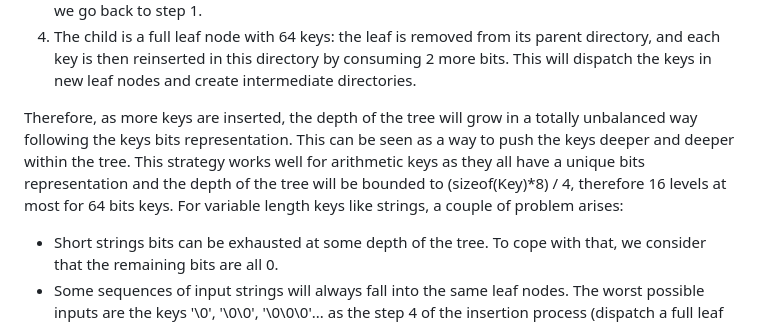
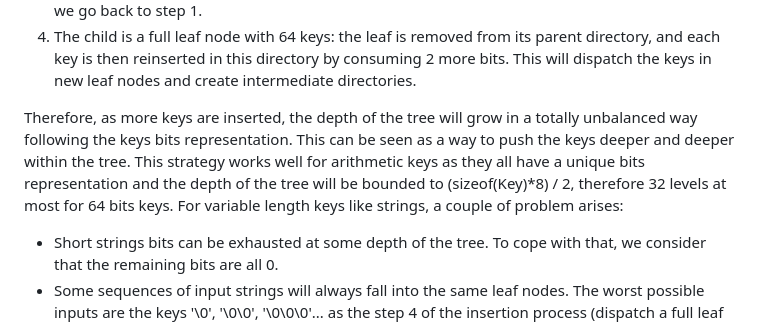
Before and after one commit to Thermadiag/seq, a Markdown page: docs/radix_tree.md, the part around the change. Drawn GitHub-style.

```diff
--- a/docs/radix_tree.md
+++ b/docs/radix_tree.md
@@ -38,7 +38,7 @@ The VART starts with a root directory of 4 children that contains null nodes. Wh
 4.	The child is a full leaf node with 64 keys: the leaf is removed from its parent directory, and each key is then reinserted in this directory by consuming 2 more bits. This will dispatch the keys in new leaf nodes and create intermediate directories.
 
 Therefore, as more keys are inserted, the depth of the tree will grow in a totally unbalanced way following the keys bits representation. This can be seen as a way to push the keys deeper and deeper within the tree.
-This strategy works well for arithmetic keys as they all have a unique bits representation and the depth of the tree will be bounded to (sizeof(Key)*8) / 4, therefore 16 levels at most for 64 bits keys.
+This strategy works well for arithmetic keys as they all have a unique bits representation and the depth of the tree will be bounded to (sizeof(Key)*8) / 2, therefore 32 levels at most for 64 bits keys.
 For variable length keys like strings, a couple of problem arises:
 -	Short strings bits can be exhausted at some depth of the tree. To cope with that, we consider that the remaining bits are all 0.
 -	Some sequences of input strings will always fall into the same leaf nodes. The worst possible inputs are the keys '\0', '\0\0', '\0\0\0'... as the step 4 of the insertion process (dispatch a full leaf node) will always produce a new full leaf node, that will then be dispatched to a new full leaf node, etc.
```
Also changed, not shown: README.md (+1 -1 lines), docs/tiny_string.md (+2 -0 lines).
